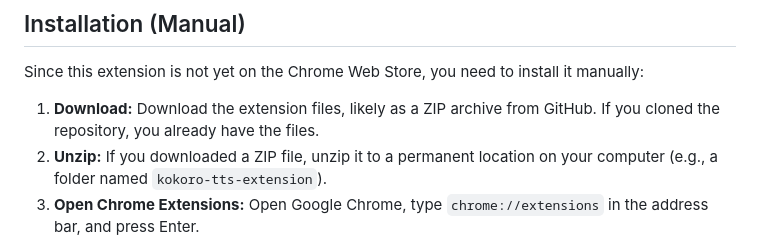
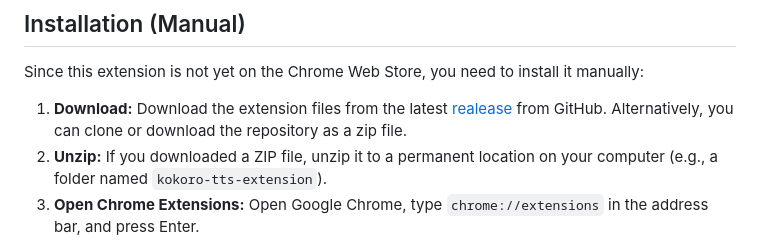
Before and after one commit to vanja-ivancevic/ChromeReader, a Markdown page: README.md, the part around the change. GitHub-like rendering.

```diff
--- a/README.md
+++ b/README.md
@@ -14,7 +14,7 @@ Read web pages and selected text aloud using high-quality AI voices from Venice
 
 Since this extension is not yet on the Chrome Web Store, you need to install it manually:
 
-1.  **Download:** Download the extension files, likely as a ZIP archive from GitHub. If you cloned the repository, you already have the files.
+1.  **Download:** Download the extension files from the latest [realease](https://github.com/vanja-ivancevic/ChromeReader/releases) from GitHub. Alternatively, you can clone or download the repository as a zip file.
 2.  **Unzip:** If you downloaded a ZIP file, unzip it to a permanent location on your computer (e.g., a folder named `kokoro-tts-extension`).
 3.  **Open Chrome Extensions:** Open Google Chrome, type `chrome://extensions` in the address bar, and press Enter.
 4.  **Enable Developer Mode:** In the top-right corner of the Extensions page, toggle the "Developer mode" switch ON.
```
